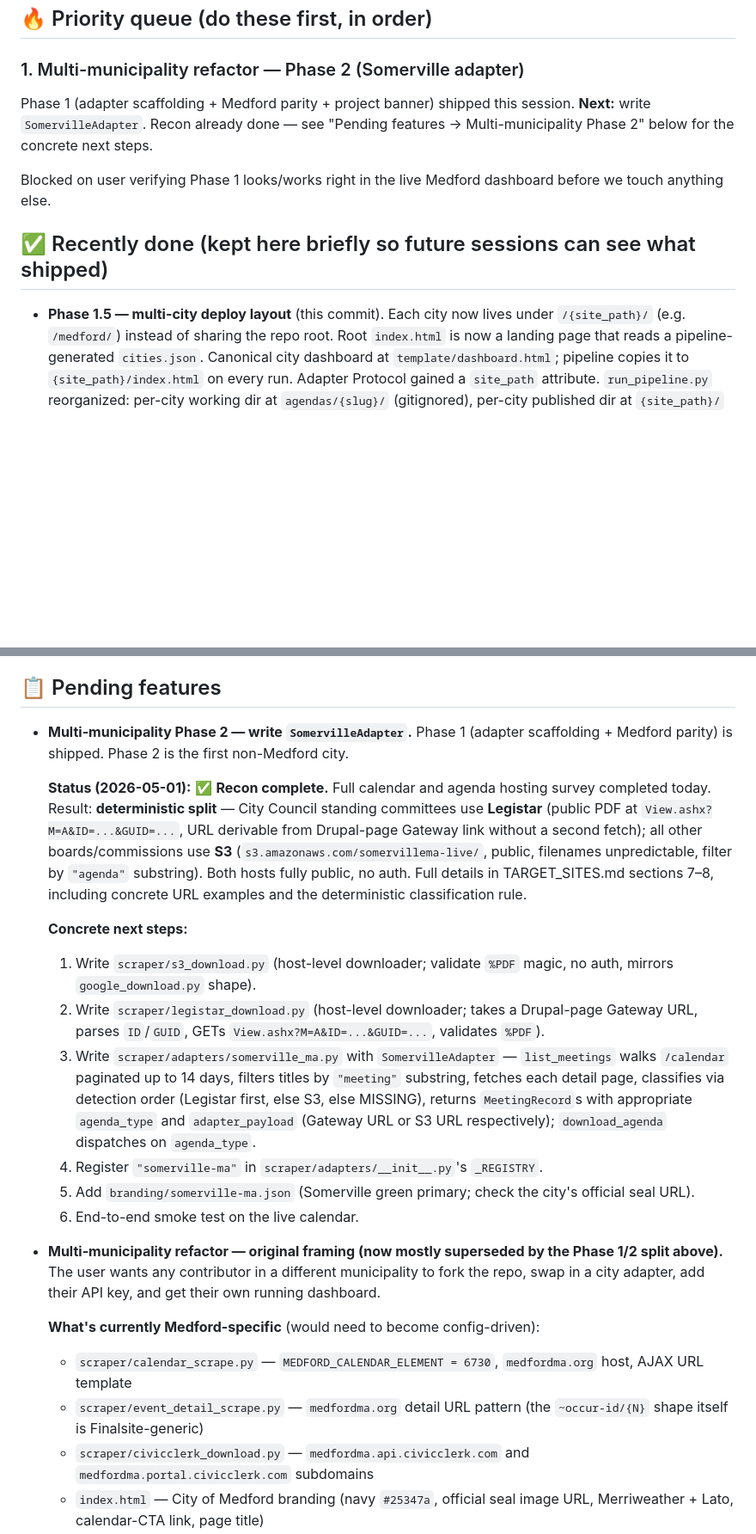
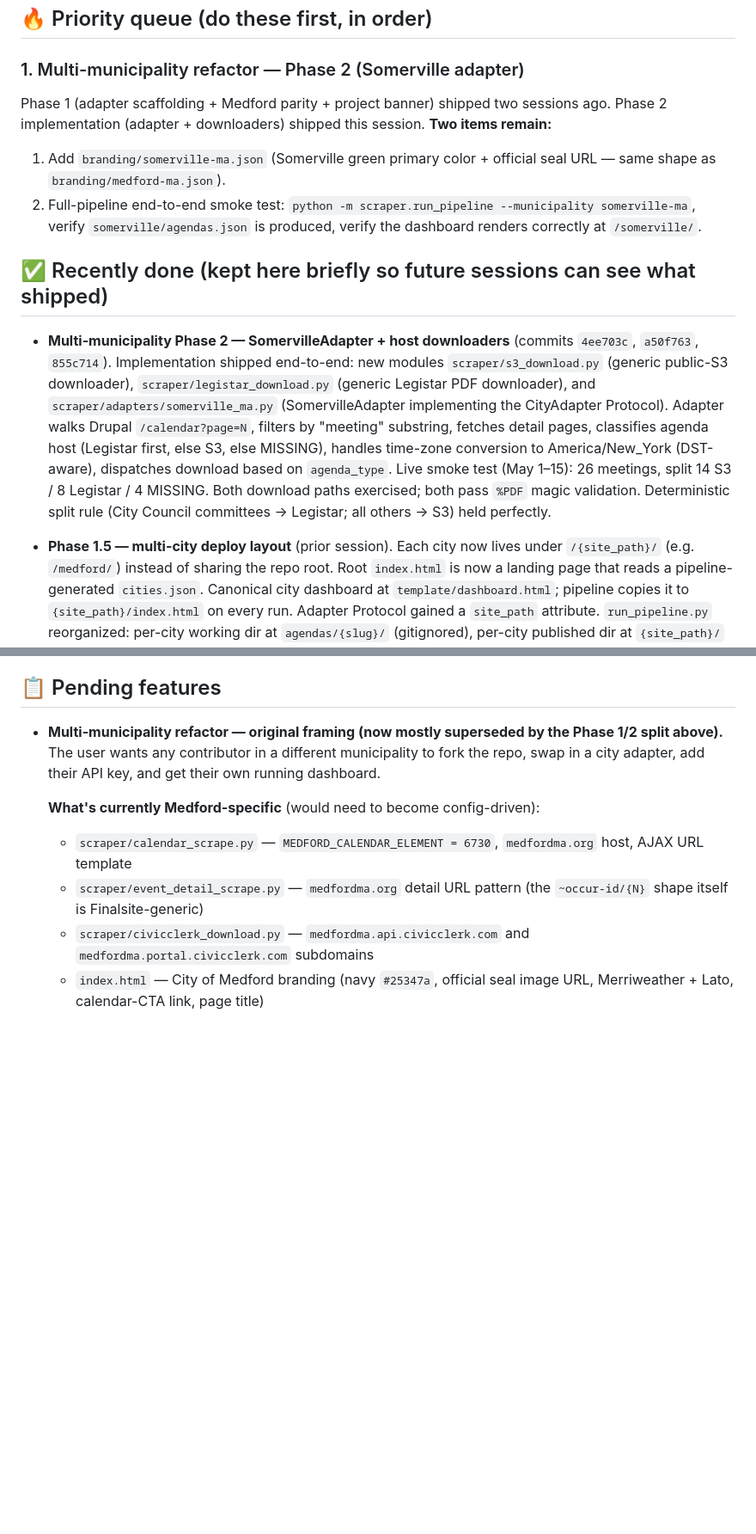
Before and after one commit to ecodad/municipal-dashboard, a Markdown page: TODO.md, 2 parts joined by grey strips. Shown at 86% size. Drawn GitHub-style; blank space fills up the shorter version.

```diff
--- a/TODO.md
+++ b/TODO.md
@@ -9,16 +9,34 @@
 ### 1. Multi-municipality refactor — Phase 2 (Somerville adapter)
 
 Phase 1 (adapter scaffolding + Medford parity + project banner)
-shipped this session. **Next:** write `SomervilleAdapter`. Recon
-already done — see "Pending features → Multi-municipality Phase 2"
-below for the concrete next steps.
+shipped two sessions ago. Phase 2 implementation (adapter +
+downloaders) shipped this session. **Two items remain:**
 
-Blocked on user verifying Phase 1 looks/works right in the live
-Medford dashboard before we touch anything else.
+1. Add `branding/somerville-ma.json` (Somerville green primary color +
+   official seal URL — same shape as `branding/medford-ma.json`).
+2. Full-pipeline end-to-end smoke test: `python -m scraper.run_pipeline
+   --municipality somerville-ma`, verify `somerville/agendas.json` is
+   produced, verify the dashboard renders correctly at
+   `/somerville/`.
 
 ## ✅ Recently done (kept here briefly so future sessions can see what shipped)
 
-- **Phase 1.5 — multi-city deploy layout** (this commit). Each city
+- **Multi-municipality Phase 2 — SomervilleAdapter + host downloaders**
+  (commits `4ee703c`, `a50f763`, `855c714`). Implementation shipped
+  end-to-end: new modules `scraper/s3_download.py` (generic public-S3
+  downloader), `scraper/legistar_download.py` (generic Legistar PDF
+  downloader), and `scraper/adapters/somerville_ma.py` (SomervilleAdapter
+  implementing the CityAdapter Protocol). Adapter walks Drupal
+  `/calendar?page=N`, filters by "meeting" substring, fetches detail
+  pages, classifies agenda host (Legistar first, else S3, else MISSING),
+  handles time-zone conversion to America/New_York (DST-aware),
+  dispatches download based on `agenda_type`. Live smoke test (May 1–15):
+  26 meetings, split 14 S3 / 8 Legistar / 4 MISSING. Both download
+  paths exercised; both pass `%PDF` magic validation. Deterministic
+  split rule (City Council committees → Legistar; all others → S3) held
+  perfectly.
+
+- **Phase 1.5 — multi-city deploy layout** (prior session). Each city
   now lives under `/{site_path}/` (e.g. `/medford/`) instead of
   sharing the repo root. Root `index.html` is now a landing page
   that reads a pipeline-generated `cities.json`. Canonical city
@@ -106,40 +124,6 @@ Medford dashboard before we touch anything else.
   items; `agendas.json` grew 80 → 165.
 
 ## 📋 Pending features
-
-- **Multi-municipality Phase 2 — write `SomervilleAdapter`.**
-  Phase 1 (adapter scaffolding + Medford parity) is shipped. Phase 2
-  is the first non-Medford city.
-
-  **Status (2026-05-01):** ✅ **Recon complete.** Full calendar and agenda
-  hosting survey completed today. Result: **deterministic split** — City
-  Council standing committees use **Legistar** (public PDF at
-  `View.ashx?M=A&ID=...&GUID=...`, URL derivable from Drupal-page Gateway
-  link without a second fetch); all other boards/commissions use **S3**
-  (`s3.amazonaws.com/somervillema-live/`, public, filenames unpredictable,
-  filter by `"agenda"` substring). Both hosts fully public, no auth. Full
-  details in TARGET_SITES.md sections 7–8, including concrete URL examples
-  and the deterministic classification rule.
-
-  **Concrete next steps:**
-  1. Write `scraper/s3_download.py` (host-level downloader; validate `%PDF`
-     magic, no auth, mirrors `google_download.py` shape).
-  2. Write `scraper/legistar_download.py` (host-level downloader; takes a
-     Drupal-page Gateway URL, parses `ID`/`GUID`, GETs
-     `View.ashx?M=A&ID=...&GUID=...`, validates `%PDF`).
-  3. Write `scraper/adapters/somerville_ma.py` with `SomervilleAdapter` —
-     `list_meetings` walks `/calendar` paginated up to 14 days, filters
-     titles by `"meeting"` substring, fetches each detail page, classifies
-     via detection order (Legistar first, else S3, else MISSING), returns
-     `MeetingRecord`s with appropriate `agenda_type` and `adapter_payload`
-     (Gateway URL or S3 URL respectively); `download_agenda` dispatches on
-     `agenda_type`.
-  4. Register `"somerville-ma"` in `scraper/adapters/__init__.py`'s
-     `_REGISTRY`.
-  5. Add `branding/somerville-ma.json` (Somerville green primary; check the
-     city's official seal URL).
-  6. End-to-end smoke test on the live calendar.
-
 
 - **Multi-municipality refactor — original framing (now mostly
   superseded by the Phase 1/2 split above).** The user wants any
```
Also changed, not shown: other parts of TODO.md (+2 -2 lines), ARCHITECTURE.md (+17 -11 lines), MEMORY.md (+30 -16 lines).
